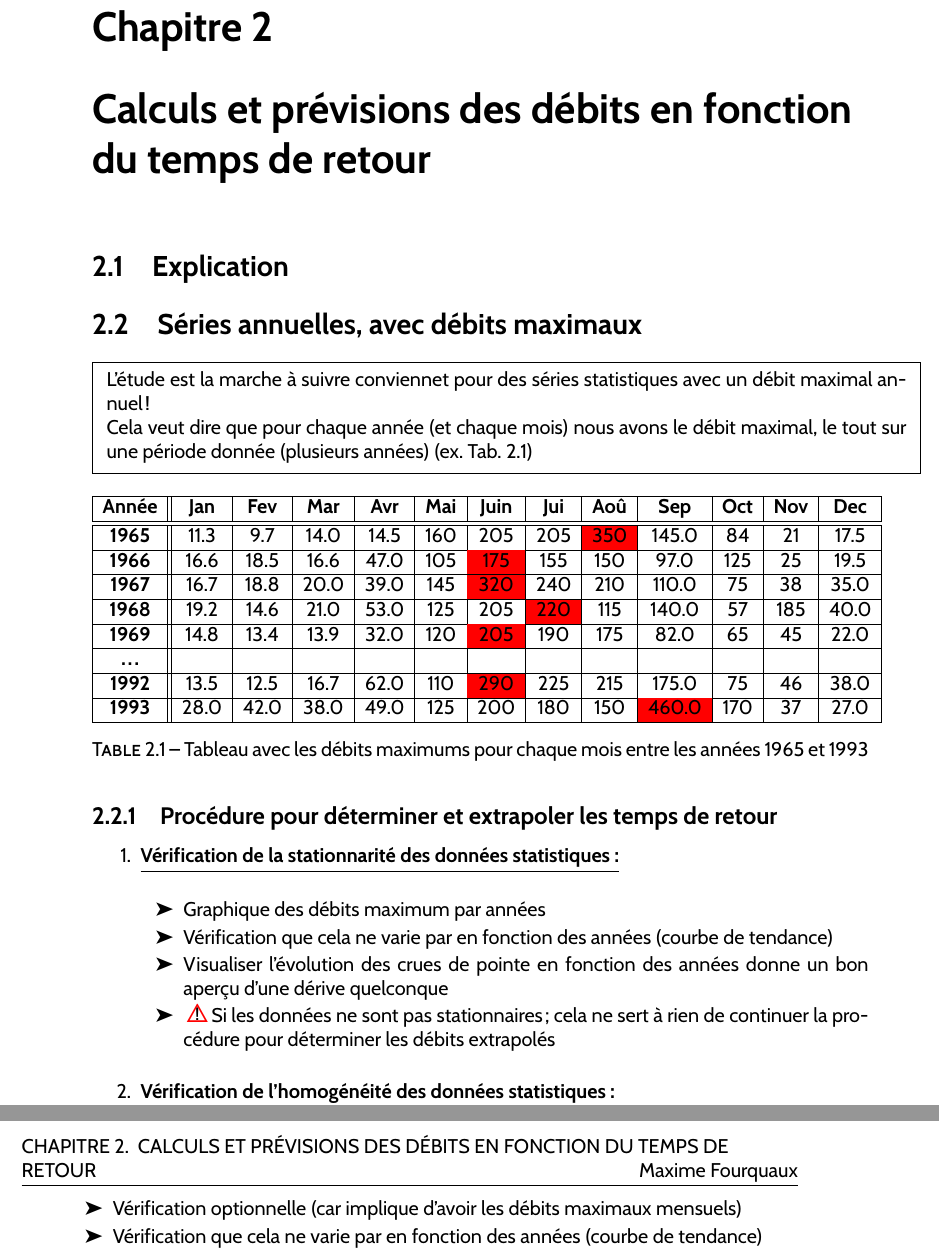
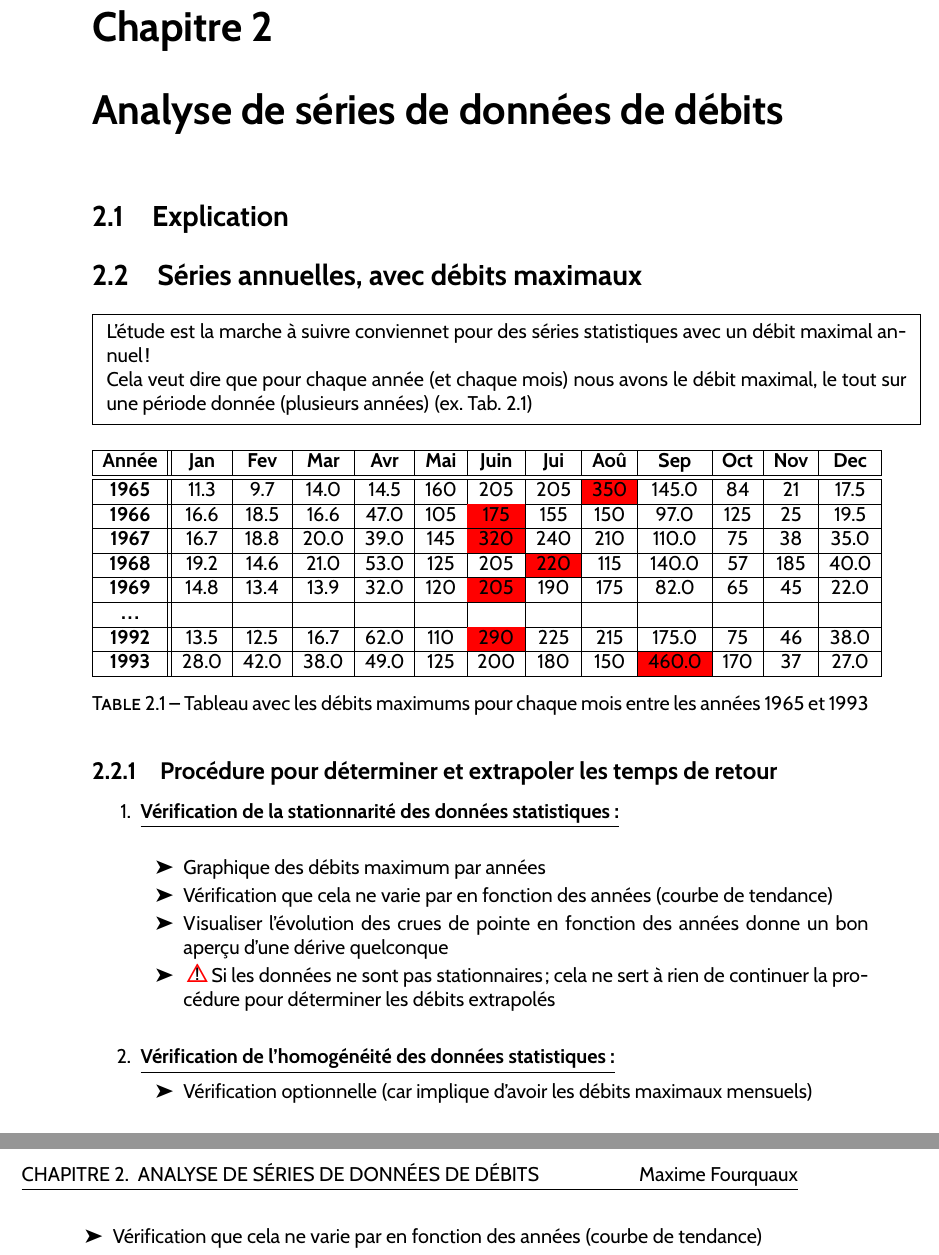
Before and after one commit to Maxouch742/resumeHydro, a LaTeX document (AmHydro/AmHydro.tex, which reads AmHydro/chapter/calculDebit.tex): two parts of pages 7 and 8 of 8, joined at a grey line, cut so that both start at the same text. Compiled offline with pdfLaTeX.

Commit message:
modifie title chapter

```diff
--- a/AmHydro/chapter/calculDebit.tex
+++ b/AmHydro/chapter/calculDebit.tex
@@ -1,4 +1,4 @@
-\chapter{Calculs et prévisions des débits en fonction du temps de retour}
+\chapter{Analyse de séries de données de débits}
 
 \section{Explication}
 
```
Also changed, not shown: AmHydro/AmHydro.pdf.
